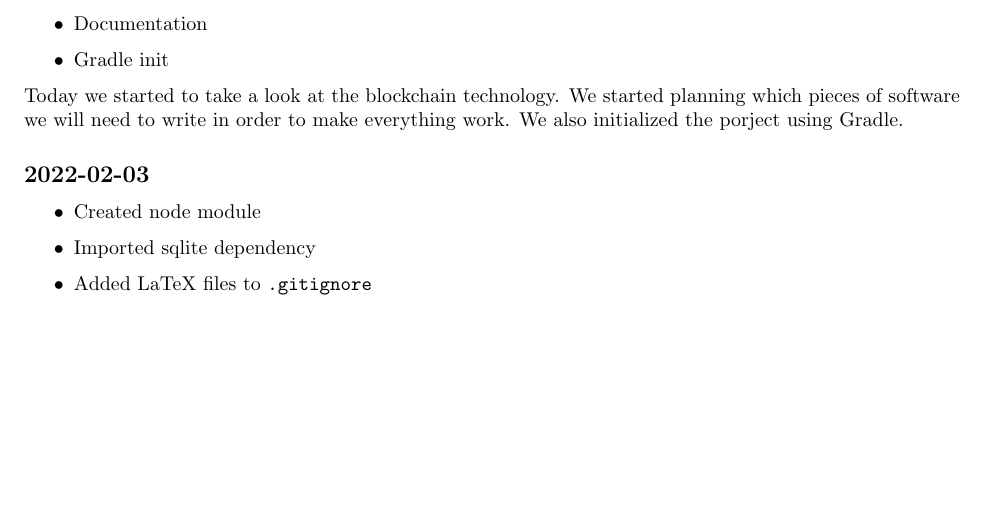
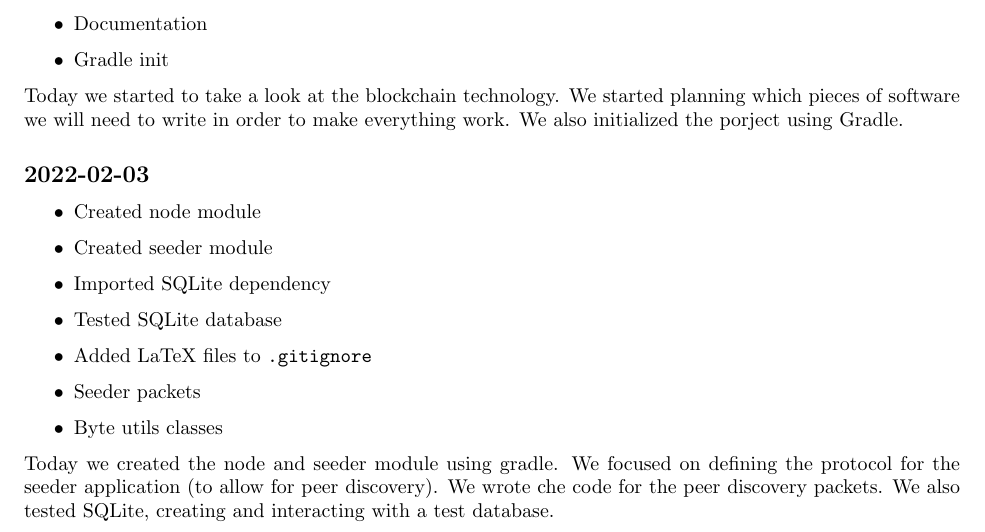
Before and after one commit to LuMug/Blockchain, a LaTeX document (mandate/resources/diaries.tex): part of page 2 of 2, cut so that both start at the same text, the shorter picture padded with empty space. Compiled offline with pdfLaTeX.

Commit message:
updated diary

```diff
--- a/mandate/resources/diaries.tex
+++ b/mandate/resources/diaries.tex
@@ -45,9 +45,18 @@ to make everything work. We also initialized the porject using Gradle.
 
 \begin{itemize}
     \item Created node module
-    \item Imported sqlite dependency
+    \item Created seeder module
+    \item Imported SQLite dependency
+    \item Tested SQLite database
     \item Added LaTeX files to \texttt{.gitignore}
+    \item Seeder packets
+    \item Byte utils classes
 \end{itemize}
+
+Today we created the node and seeder module using gradle.
+We focused on defining the protocol for the seeder application
+(to allow for peer discovery). We wrote che code for the peer discovery
+packets. We also tested SQLite, creating and interacting with a test database.
 
 \end{document}
 
```
Also changed, not shown: mandate/diaries.pdf.
